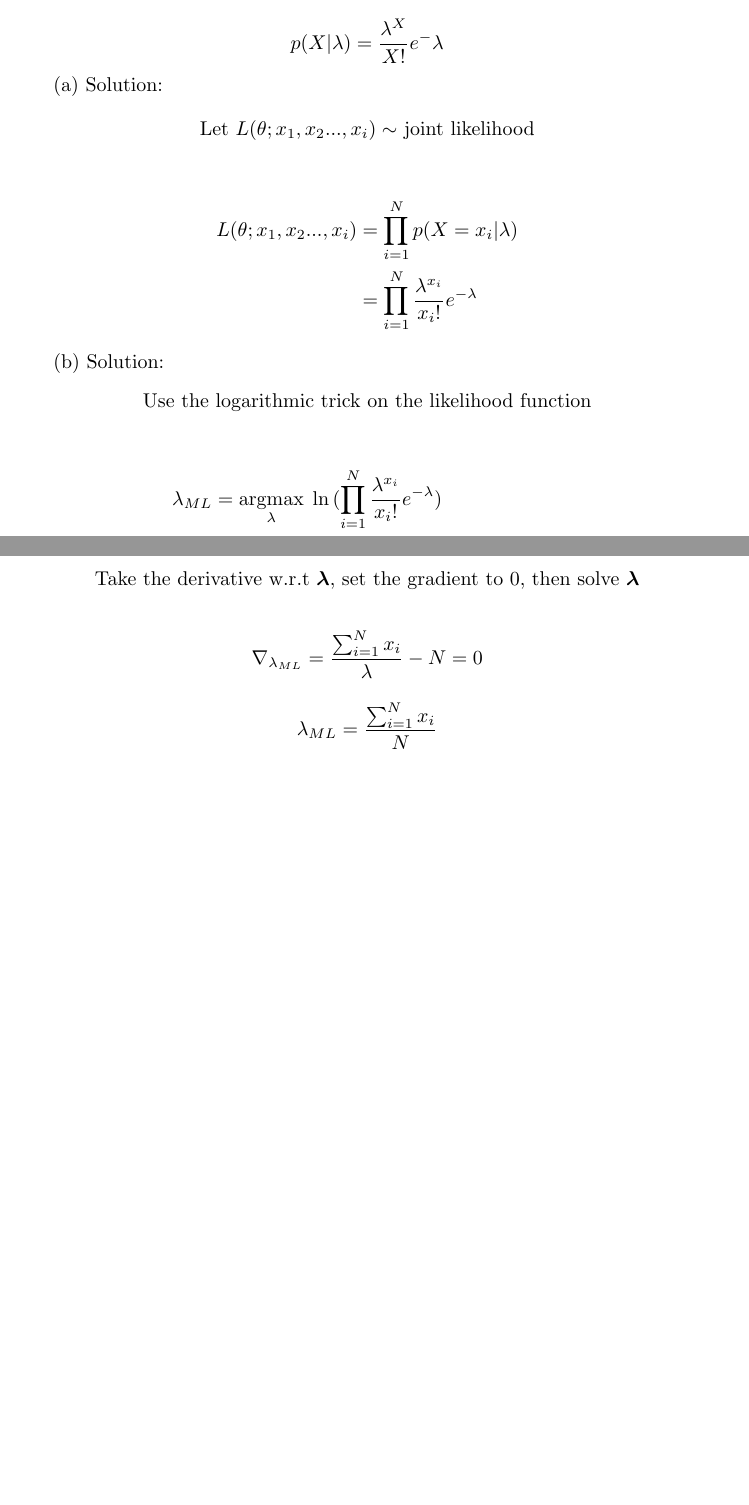
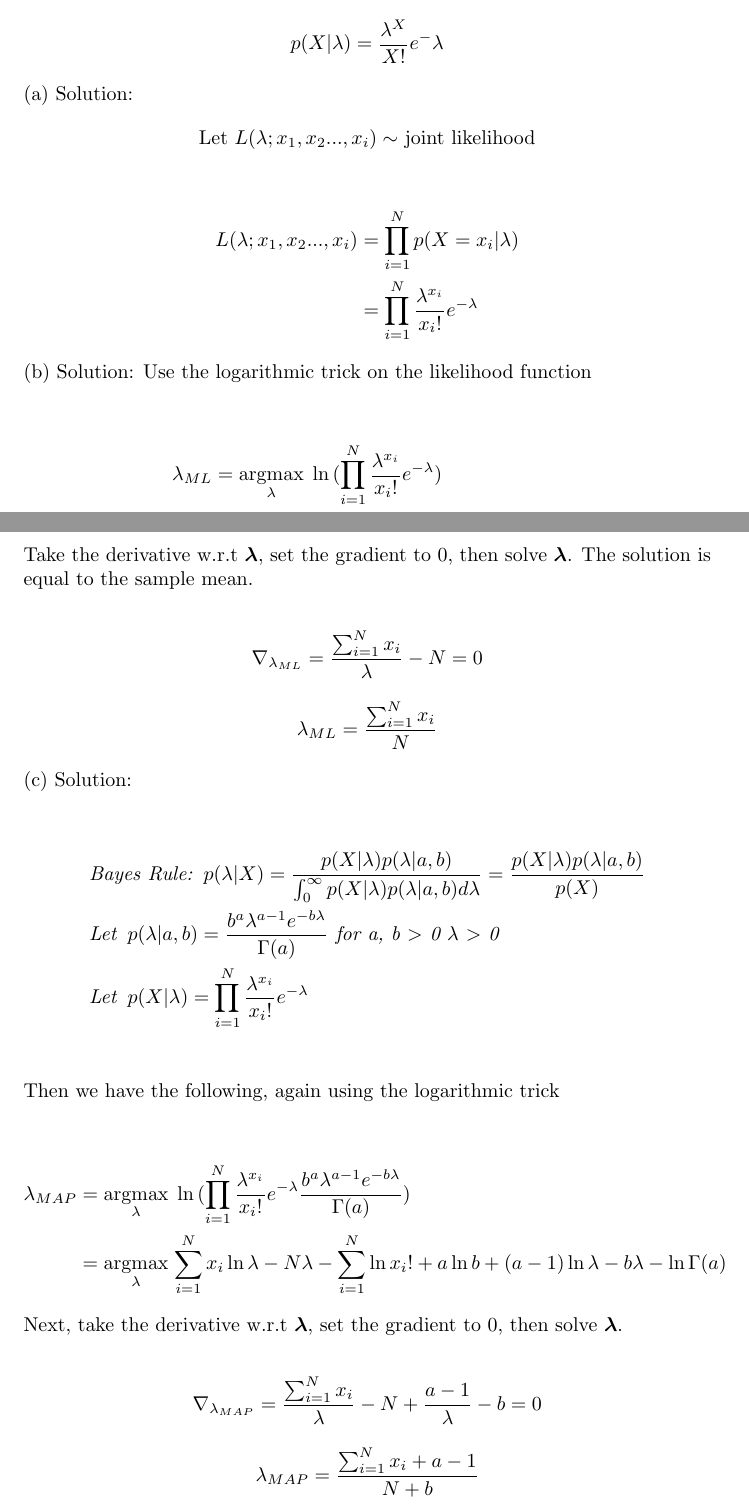
Before and after one commit to ChaoPang/ml_ds_assignments, a LaTeX problem sheet (assignment_1/assignment_1.tex): two parts of pages 1 and 2 of 2, joined at a grey line, cut so that both start at the same text, the shorter picture padded with empty space. Compiled offline with pdfLaTeX.

Commit message:
finished the next question

```diff
--- a/assignment_1/assignment_1.tex
+++ b/assignment_1/assignment_1.tex
@@ -17,24 +17,26 @@ model this sequence as i.i.d. from a Poisson distribution with unknown parameter
 
 \[ p(X|\lambda) = \frac{ \lambda^X}{X!}e^-\lambda \]
 
+\begin{flushleft}
 (a) Solution:
+\end{flushleft}
 
 \begin{center}
-Let $L(\theta; x_1, x_2 ..., x_i)  \sim$ joint likelihood
+Let $L(\lambda; x_1, x_2 ..., x_i)  \sim$ joint likelihood
 \end{center}
 
 \begin{equation*}
 \begin{split}
-L(\theta; x_1, x_2 ..., x_i)  & = \prod_{i=1}^N p(X=x_i| \lambda) \\
+L(\lambda; x_1, x_2 ..., x_i)  & = \prod_{i=1}^N p(X=x_i| \lambda) \\
 &  = \prod_{i=1}^N\frac{\lambda^{x_i}}{x_i!} e^{-\lambda} \\
 \end{split}
 \end{equation*}
 
 
+\begin{flushleft}
 (b) Solution:
-\begin{center}
 Use the logarithmic trick on the likelihood function
-\end{center}
+\end{flushleft}
 
 \begin{equation*}
 \begin{split}
@@ -44,9 +46,9 @@ Use the logarithmic trick on the likelihood function
 \end{split}
 \end{equation*}
 
-\begin{center}
-Take the derivative w.r.t $\boldsymbol{\lambda}$, set the gradient to 0, then solve $\boldsymbol{\lambda}$
-\end{center}
+\begin{flushleft}
+Take the derivative w.r.t $\boldsymbol{\lambda}$, set the gradient to 0, then solve $\boldsymbol{\lambda}$. The solution is equal to the sample mean.
+\end{flushleft}
 
 \begin{equation*}
 \nabla_{\lambda_{ML}} = {\frac{\sum_{i=1}^N{x_i}}{\lambda}} - N = 0
@@ -56,4 +58,37 @@ Take the derivative w.r.t $\boldsymbol{\lambda}$, set the gradient to 0, then so
 \lambda_{ML} = {\frac{\sum_{i=1}^N{x_i}}{N}}
 \end{equation*}
 
+\begin{flushleft}
+(c) Solution:
+\end{flushleft}
+
+\begin{align*}
+& \textit{Bayes Rule:} \;\;  p(\lambda|X) = \frac{p(X|\lambda) p(\lambda|a,b)}{\int_{0}^{\infty} p(X|\lambda) p(\lambda|a,b) d\lambda} = \frac{p(X|\lambda) p(\lambda|a,b)}{p(X)} \\
+&\textit{Let} \;\; p(\lambda|a, b)  = \frac{b^a\lambda^{a-1}e^{-b\lambda}}{\Gamma(a)} \textit{ for a, b $>$ 0 $\lambda$ $>$ 0} \\
+&\textit{Let} \;\; p(X|\lambda) = \prod_{i=1}^N\frac{\lambda^{x_i}}{x_i!} e^{-\lambda} \\
+\end{align*}
+
+\begin{flushleft}
+Then we have the following, again using the logarithmic trick
+\end{flushleft}
+
+\begin{equation*}
+\begin{split}
+\lambda_{MAP} & = \underset{\lambda}{\mathrm{argmax}} \; \ln{(\prod_{i=1}^N\frac{\lambda^{x_i}}{x_i!} e^{-\lambda} \frac{b^a\lambda^{a-1}e^{-b\lambda}}{\Gamma(a)})} \\
+& = \underset{\lambda}{\mathrm{argmax}} \; {\sum_{i=1}^N{x_i}\ln{\lambda} }  - {N\lambda}  -  {\sum_{i=1}^N\ln{x_i!}} + a\ln{b} + (a-1)\ln{\lambda} - b\lambda - \ln{\Gamma(a)}\\
+\end{split}
+\end{equation*}
+
+\begin{flushleft}
+Next, take the derivative w.r.t $\boldsymbol{\lambda}$, set the gradient to 0, then solve $\boldsymbol{\lambda}$.
+\end{flushleft}
+
+\begin{equation*}
+\nabla_{\lambda_{MAP}} = {\frac{\sum_{i=1}^N{x_i}}{\lambda}} - N + \frac{a-1}{\lambda} - b = 0
+\end{equation*}
+
+\begin{equation*}
+\lambda_{MAP} = \frac{{\sum_{i=1}^N{x_i}} + a - 1}{N + b}
+\end{equation*}
+
 \end{document}
```
